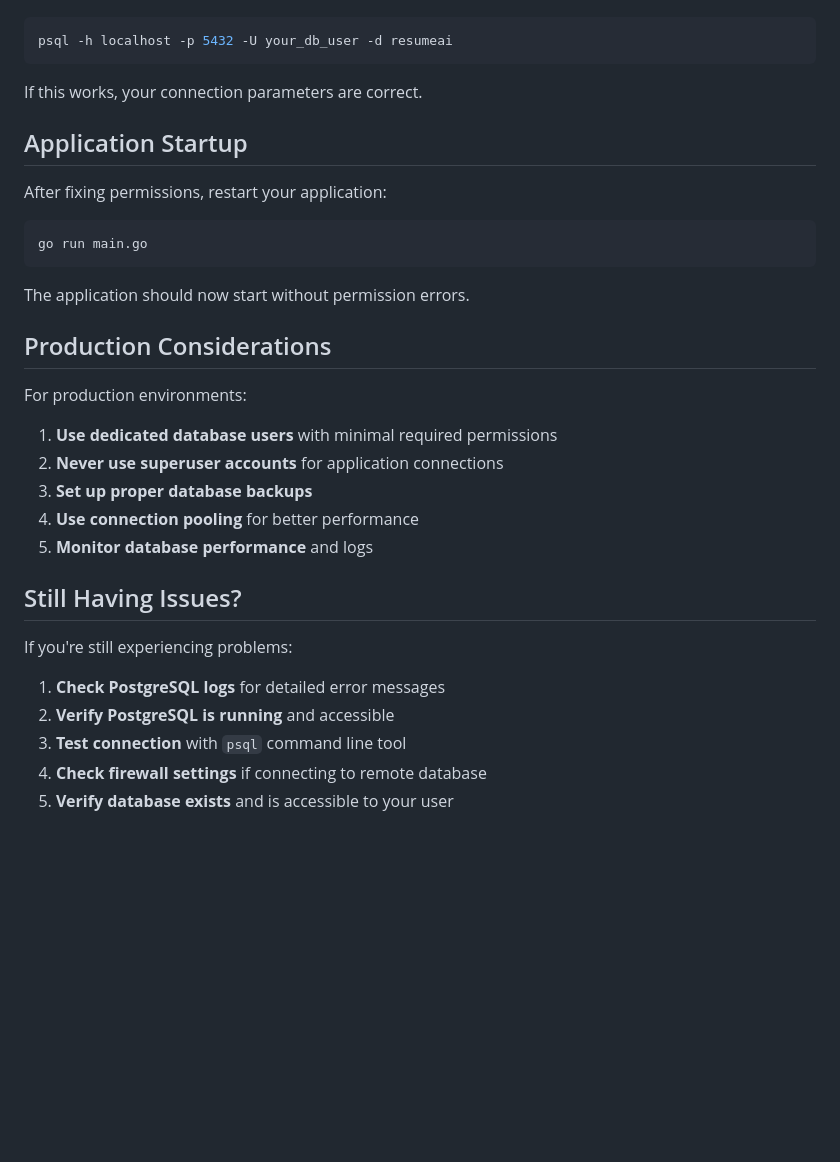
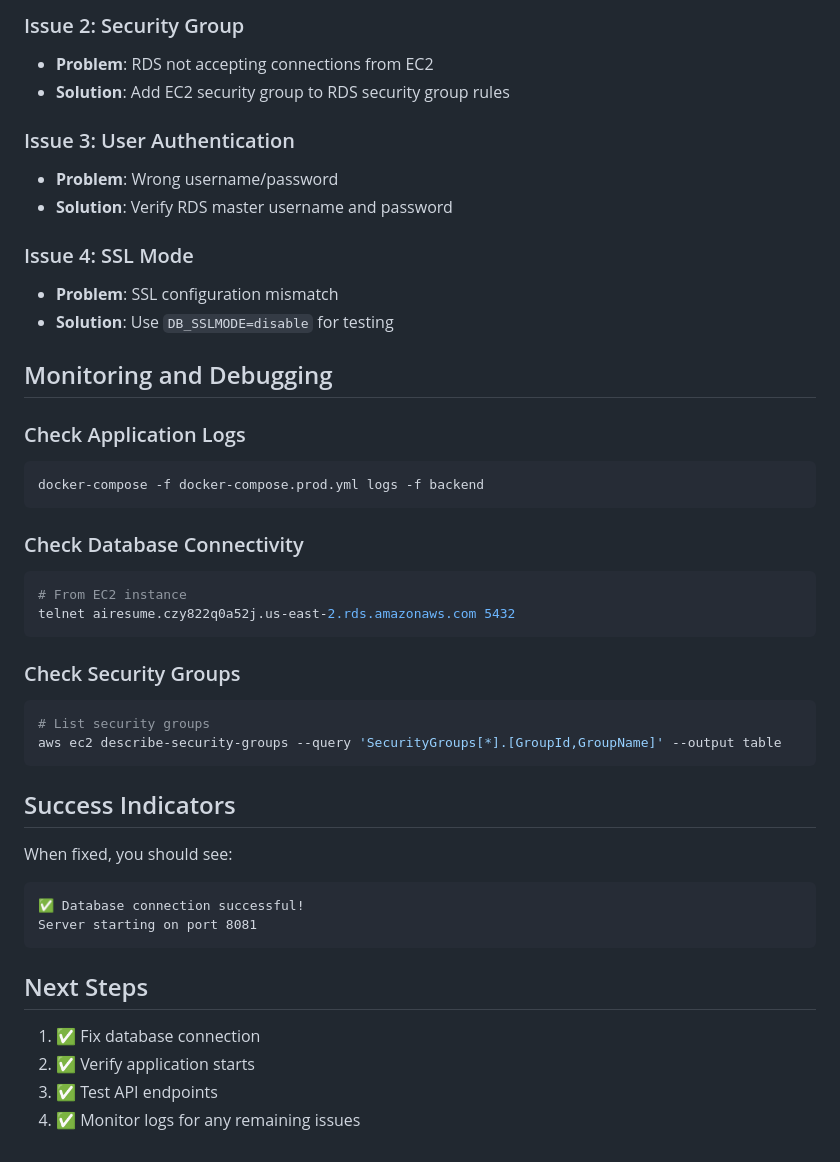
Before and after one commit to flychicken123/resume_back, a Markdown page: DATABASE_TROUBLESHOOTING.md, the part around the change printed below. Drawn GitHub-style; blank space fills up the shorter version.

````diff
--- a/DATABASE_TROUBLESHOOTING.md
+++ b/DATABASE_TROUBLESHOOTING.md
@@ -114,36 +178,46 @@ You can test your database connection manually:
 
+### Issue 2: Security Group
+- **Problem**: RDS not accepting connections from EC2
+- **Solution**: Add EC2 security group to RDS security group rules
+
+### Issue 3: User Authentication
+- **Problem**: Wrong username/password
+- **Solution**: Verify RDS master username and password
+
+### Issue 4: SSL Mode
+- **Problem**: SSL configuration mismatch
+- **Solution**: Use `DB_SSLMODE=disable` for testing
+
+## Monitoring and Debugging
+
+### Check Application Logs
 ```bash
-psql -h localhost -p 5432 -U your_db_user -d resumeai
+docker-compose -f docker-compose.prod.yml logs -f backend
 ```
 
-If this works, your connection parameters are correct.
-
-## Application Startup
-
-After fixing permissions, restart your application:
-
+### Check Database Connectivity
 ```bash
-go run main.go
+# From EC2 instance
+telnet airesume.czy822q0a52j.us-east-2.rds.amazonaws.com 5432
 ```
 
-The application should now start without permission errors.
+### Check Security Groups
+```bash
+# List security groups
+aws ec2 describe-security-groups --query 'SecurityGroups[*].[GroupId,GroupName]' --output table
+```
 
-## Production Considerations
+## Success Indicators
 
-For production environments:
+When fixed, you should see:
+```
+✅ Database connection successful!
+Server starting on port 8081
+```
 
-1. **Use dedicated database users** with minimal required permissions
-2. **Never use superuser accounts** for application connections
-3. **Set up proper database backups**
-4. **Use connection pooling** for better performance
-5. **Monitor database performance** and logs
+## Next Steps
 
-## Still Having Issues?
-
-If you're still experiencing problems:
-
-1. **Check PostgreSQL logs** for detailed error messages
-2. **Verify PostgreSQL is running** and accessible
-3. **Test connection** with `psql` command line tool
-4. **Check firewall settings** if connecting to remote database
-5. **Verify database exists** and is accessible to your user
+1. ✅ Fix database connection
+2. ✅ Verify application starts
+3. ✅ Test API endpoints
+4. ✅ Monitor logs for any remaining issues
````
Also changed, not shown: other parts of DATABASE_TROUBLESHOOTING.md (+151 -87 lines).
